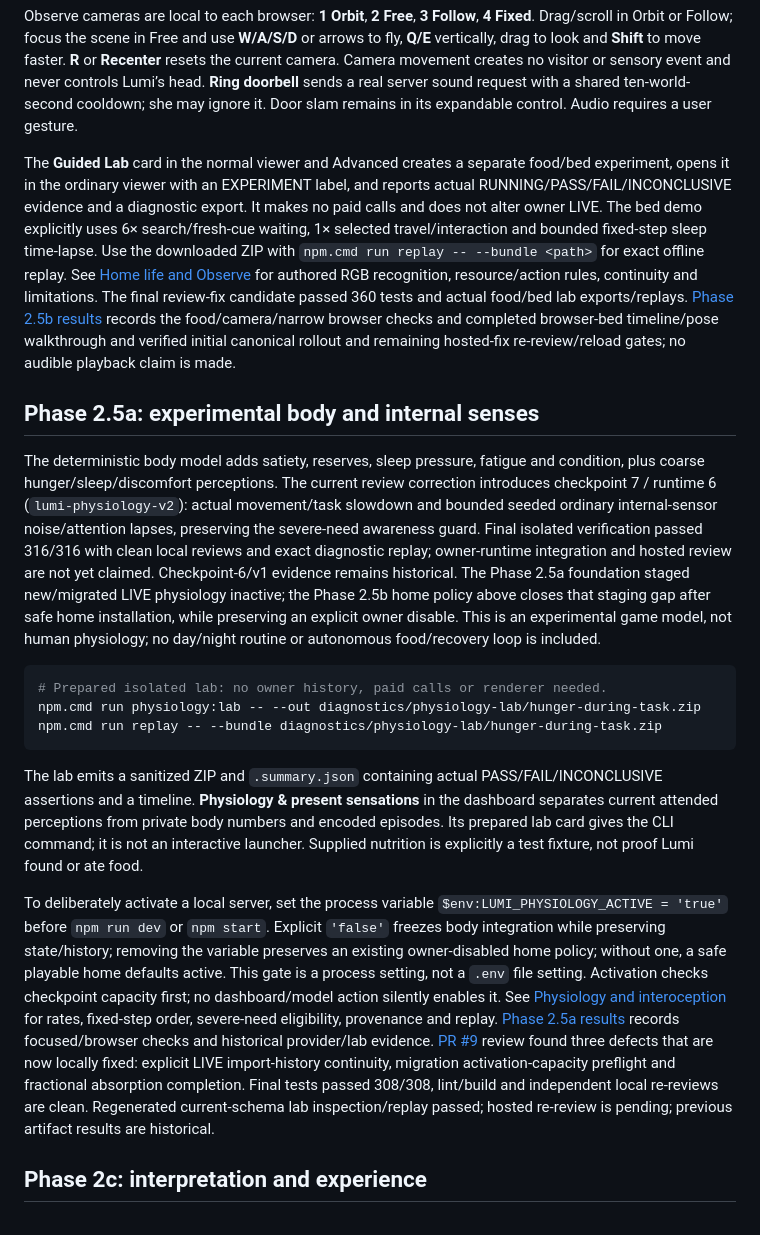
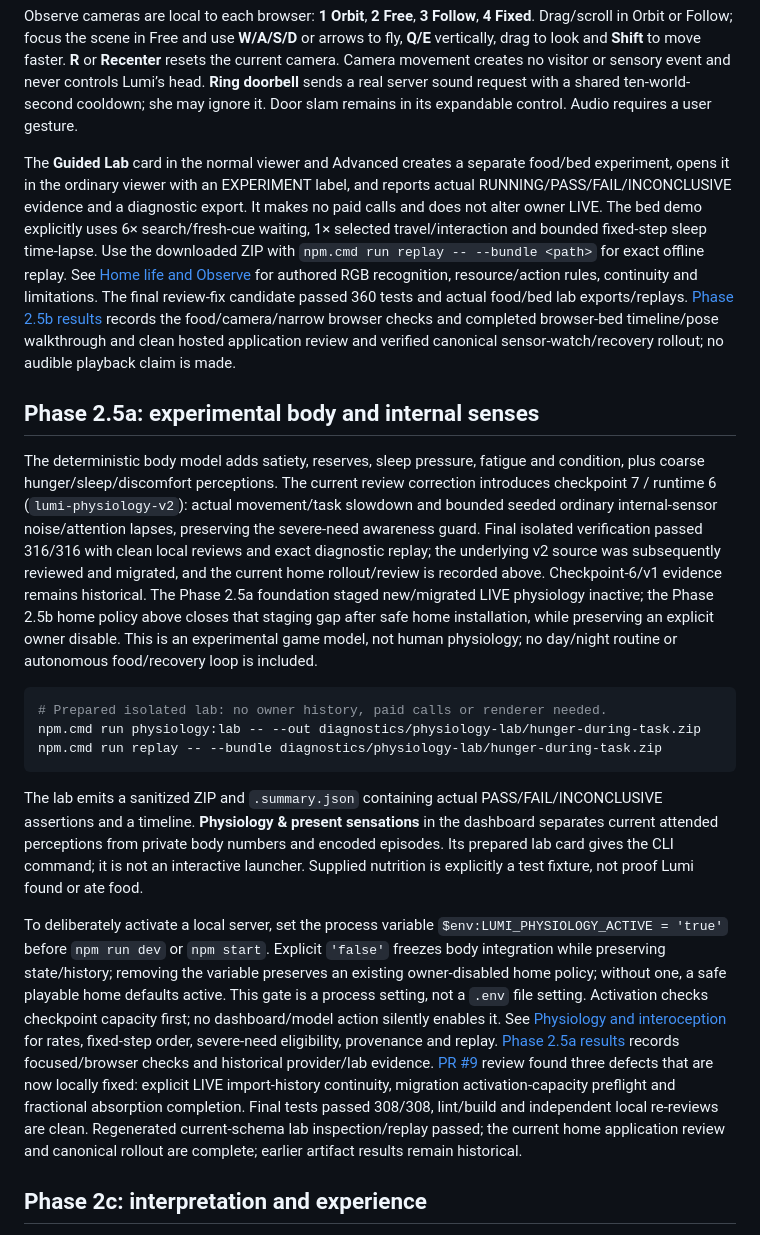
Before and after one commit to PHead2001/Autonomous-Lumi, a Markdown page: README.md, the part around the change. GitHub-like rendering.

Commit message:
Record final home-life review and runtime checks

````diff
--- a/README.md
+++ b/README.md
@@ -56,11 +56,11 @@ The default page opens the ongoing LIVE home. The owner-facing activity label an
 
 Observe cameras are local to each browser: **1 Orbit**, **2 Free**, **3 Follow**, **4 Fixed**. Drag/scroll in Orbit or Follow; focus the scene in Free and use **W/A/S/D** or arrows to fly, **Q/E** vertically, drag to look and **Shift** to move faster. **R** or **Recenter** resets the current camera. Camera movement creates no visitor or sensory event and never controls Lumi’s head. **Ring doorbell** sends a real server sound request with a shared ten-world-second cooldown; she may ignore it. Door slam remains in its expandable control. Audio requires a user gesture.
 
-The **Guided Lab** card in the normal viewer and Advanced creates a separate food/bed experiment, opens it in the ordinary viewer with an EXPERIMENT label, and reports actual RUNNING/PASS/FAIL/INCONCLUSIVE evidence and a diagnostic export. It makes no paid calls and does not alter owner LIVE. The bed demo explicitly uses 6× search/fresh-cue waiting, 1× selected travel/interaction and bounded fixed-step sleep time-lapse. Use the downloaded ZIP with `npm.cmd run replay -- --bundle <path>` for exact offline replay. See [Home life and Observe](docs/home.md) for authored RGB recognition, resource/action rules, continuity and limitations. The final review-fix candidate passed 360 tests and actual food/bed lab exports/replays. [Phase 2.5b results](docs/phase-2-5b-results.md) records the food/camera/narrow browser checks and completed browser-bed timeline/pose walkthrough and verified initial canonical rollout and remaining hosted-fix re-review/reload gates; no audible playback claim is made.
+The **Guided Lab** card in the normal viewer and Advanced creates a separate food/bed experiment, opens it in the ordinary viewer with an EXPERIMENT label, and reports actual RUNNING/PASS/FAIL/INCONCLUSIVE evidence and a diagnostic export. It makes no paid calls and does not alter owner LIVE. The bed demo explicitly uses 6× search/fresh-cue waiting, 1× selected travel/interaction and bounded fixed-step sleep time-lapse. Use the downloaded ZIP with `npm.cmd run replay -- --bundle <path>` for exact offline replay. See [Home life and Observe](docs/home.md) for authored RGB recognition, resource/action rules, continuity and limitations. The final review-fix candidate passed 360 tests and actual food/bed lab exports/replays. [Phase 2.5b results](docs/phase-2-5b-results.md) records the food/camera/narrow browser checks and completed browser-bed timeline/pose walkthrough and clean hosted application review and verified canonical sensor-watch/recovery rollout; no audible playback claim is made.
 
 ## Phase 2.5a: experimental body and internal senses
 
-The deterministic body model adds satiety, reserves, sleep pressure, fatigue and condition, plus coarse hunger/sleep/discomfort perceptions. The current review correction introduces checkpoint 7 / runtime 6 (`lumi-physiology-v2`): actual movement/task slowdown and bounded seeded ordinary internal-sensor noise/attention lapses, preserving the severe-need awareness guard. Final isolated verification passed 316/316 with clean local reviews and exact diagnostic replay; owner-runtime integration and hosted review are not yet claimed. Checkpoint-6/v1 evidence remains historical. The Phase 2.5a foundation staged new/migrated LIVE physiology inactive; the Phase 2.5b home policy above closes that staging gap after safe home installation, while preserving an explicit owner disable. This is an experimental game model, not human physiology; no day/night routine or autonomous food/recovery loop is included.
+The deterministic body model adds satiety, reserves, sleep pressure, fatigue and condition, plus coarse hunger/sleep/discomfort perceptions. The current review correction introduces checkpoint 7 / runtime 6 (`lumi-physiology-v2`): actual movement/task slowdown and bounded seeded ordinary internal-sensor noise/attention lapses, preserving the severe-need awareness guard. Final isolated verification passed 316/316 with clean local reviews and exact diagnostic replay; the underlying v2 source was subsequently reviewed and migrated, and the current home rollout/review is recorded above. Checkpoint-6/v1 evidence remains historical. The Phase 2.5a foundation staged new/migrated LIVE physiology inactive; the Phase 2.5b home policy above closes that staging gap after safe home installation, while preserving an explicit owner disable. This is an experimental game model, not human physiology; no day/night routine or autonomous food/recovery loop is included.
 
 ```powershell
 # Prepared isolated lab: no owner history, paid calls or renderer needed.
@@ -70,7 +70,7 @@ npm.cmd run replay -- --bundle diagnostics/physiology-lab/hunger-during-task.zip
 
 The lab emits a sanitized ZIP and `.summary.json` containing actual PASS/FAIL/INCONCLUSIVE assertions and a timeline. **Physiology & present sensations** in the dashboard separates current attended perceptions from private body numbers and encoded episodes. Its prepared lab card gives the CLI command; it is not an interactive launcher. Supplied nutrition is explicitly a test fixture, not proof Lumi found or ate food.
 
-To deliberately activate a local server, set the process variable `$env:LUMI_PHYSIOLOGY_ACTIVE = 'true'` before `npm run dev` or `npm start`. Explicit `'false'` freezes body integration while preserving state/history; removing the variable preserves an existing owner-disabled home policy; without one, a safe playable home defaults active. This gate is a process setting, not a `.env` file setting. Activation checks checkpoint capacity first; no dashboard/model action silently enables it. See [Physiology and interoception](docs/physiology.md) for rates, fixed-step order, severe-need eligibility, provenance and replay. [Phase 2.5a results](docs/phase-2-5a-results.md) records focused/browser checks and historical provider/lab evidence. [PR #9](https://github.com/PHead2001/Autonomous-Lumi/pull/9) review found three defects that are now locally fixed: explicit LIVE import-history continuity, migration activation-capacity preflight and fractional absorption completion. Final tests passed 308/308, lint/build and independent local re-reviews are clean. Regenerated current-schema lab inspection/replay passed; hosted re-review is pending; previous artifact results are historical.
+To deliberately activate a local server, set the process variable `$env:LUMI_PHYSIOLOGY_ACTIVE = 'true'` before `npm run dev` or `npm start`. Explicit `'false'` freezes body integration while preserving state/history; removing the variable preserves an existing owner-disabled home policy; without one, a safe playable home defaults active. This gate is a process setting, not a `.env` file setting. Activation checks checkpoint capacity first; no dashboard/model action silently enables it. See [Physiology and interoception](docs/physiology.md) for rates, fixed-step order, severe-need eligibility, provenance and replay. [Phase 2.5a results](docs/phase-2-5a-results.md) records focused/browser checks and historical provider/lab evidence. [PR #9](https://github.com/PHead2001/Autonomous-Lumi/pull/9) review found three defects that are now locally fixed: explicit LIVE import-history continuity, migration activation-capacity preflight and fractional absorption completion. Final tests passed 308/308, lint/build and independent local re-reviews are clean. Regenerated current-schema lab inspection/replay passed; the current home application review and canonical rollout are complete; earlier artifact results remain historical.
 
 ## Phase 2c: interpretation and experience
 
````
Also changed, not shown: docs/home.md (+1 -1 lines), docs/phase-2-5b-results.md (+4 -4 lines).
